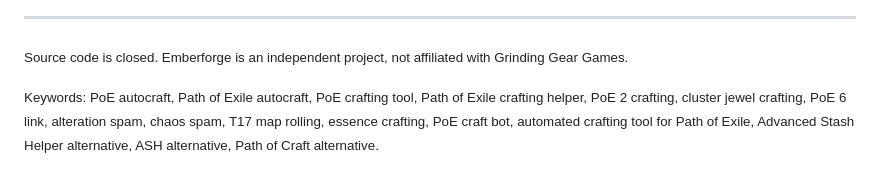
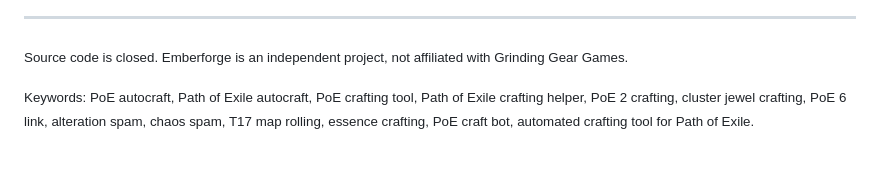
Before and after one commit to GStoneG/emberforge-releases, a Markdown page: README.en.md, the part around the change. Drawn GitHub-style.

```diff
--- a/README.en.md
+++ b/README.en.md
@@ -184,4 +184,4 @@ Choose the “Orb of Chance spam” or “Ancient Orb spam” strategy and start
 
 <sub>Source code is closed. Emberforge is an independent project, not affiliated with Grinding Gear Games.</sub>
 
-<sub>Keywords: PoE autocraft, Path of Exile autocraft, PoE crafting tool, Path of Exile crafting helper, PoE 2 crafting, cluster jewel crafting, PoE 6 link, alteration spam, chaos spam, T17 map rolling, essence crafting, PoE craft bot, automated crafting tool for Path of Exile, Advanced Stash Helper alternative, ASH alternative, Path of Craft alternative.</sub>
+<sub>Keywords: PoE autocraft, Path of Exile autocraft, PoE crafting tool, Path of Exile crafting helper, PoE 2 crafting, cluster jewel crafting, PoE 6 link, alteration spam, chaos spam, T17 map rolling, essence crafting, PoE craft bot, automated crafting tool for Path of Exile.</sub>
```
Also changed, not shown: README.md (+1 -1 lines), assets/screenshot-en.png, assets/screenshot.png, 2 other files.
